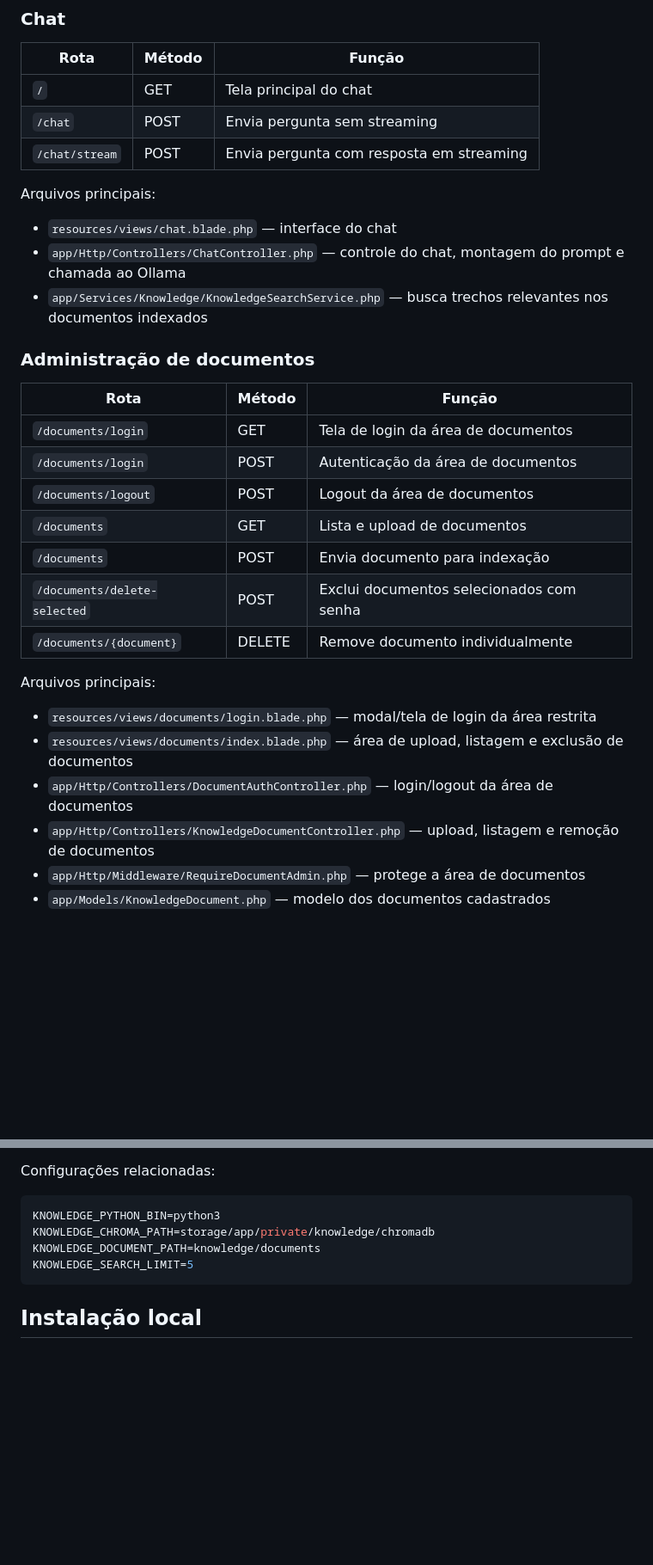
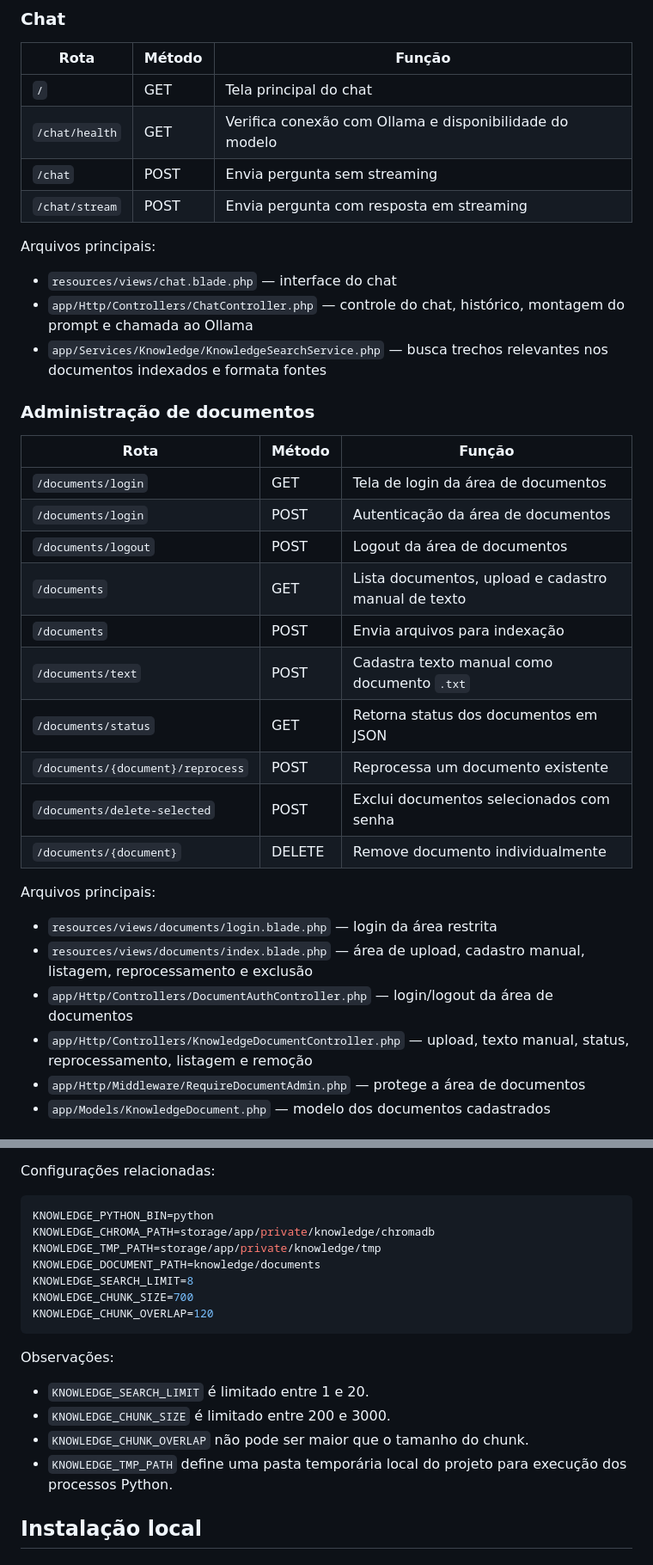
Before and after one commit to mds-matheusrferreira/chat-drsp, a Markdown page: README.md, 2 parts joined by grey strips. Shown at 86% size. Drawn GitHub-style; blank space fills up the shorter version.

````diff
--- a/README.md
+++ b/README.md
@@ -56,14 +59,15 @@ O sistema foi pensado para trabalhar com documentos recorrentes da área, inclus
 | Rota | Método | Função |
 | --- | --- | --- |
 | `/` | GET | Tela principal do chat |
+| `/chat/health` | GET | Verifica conexão com Ollama e disponibilidade do modelo |
 | `/chat` | POST | Envia pergunta sem streaming |
 | `/chat/stream` | POST | Envia pergunta com resposta em streaming |
 
 Arquivos principais:
 
 - `resources/views/chat.blade.php` — interface do chat
-- `app/Http/Controllers/ChatController.php` — controle do chat, montagem do prompt e chamada ao Ollama
-- `app/Services/Knowledge/KnowledgeSearchService.php` — busca trechos relevantes nos documentos indexados
+- `app/Http/Controllers/ChatController.php` — controle do chat, histórico, montagem do prompt e chamada ao Ollama
+- `app/Services/Knowledge/KnowledgeSearchService.php` — busca trechos relevantes nos documentos indexados e formata fontes
 
 ### Administração de documentos
 
@@ -72,17 +76,20 @@ Arquivos principais:
 | `/documents/login` | GET | Tela de login da área de documentos |
 | `/documents/login` | POST | Autenticação da área de documentos |
 | `/documents/logout` | POST | Logout da área de documentos |
-| `/documents` | GET | Lista e upload de documentos |
-| `/documents` | POST | Envia documento para indexação |
+| `/documents` | GET | Lista documentos, upload e cadastro manual de texto |
+| `/documents` | POST | Envia arquivos para indexação |
+| `/documents/text` | POST | Cadastra texto manual como documento `.txt` |
+| `/documents/status` | GET | Retorna status dos documentos em JSON |
+| `/documents/{document}/reprocess` | POST | Reprocessa um documento existente |
 | `/documents/delete-selected` | POST | Exclui documentos selecionados com senha |
 | `/documents/{document}` | DELETE | Remove documento individualmente |
 
 Arquivos principais:
 
-- `resources/views/documents/login.blade.php` — modal/tela de login da área restrita
-- `resources/views/documents/index.blade.php` — área de upload, listagem e exclusão de documentos
+- `resources/views/documents/login.blade.php` — login da área restrita
+- `resources/views/documents/index.blade.php` — área de upload, cadastro manual, listagem, reprocessamento e exclusão
 - `app/Http/Controllers/DocumentAuthController.php` — login/logout da área de documentos
-- `app/Http/Controllers/KnowledgeDocumentController.php` — upload, listagem e remoção de documentos
+- `app/Http/Controllers/KnowledgeDocumentController.php` — upload, texto manual, status, reprocessamento, listagem e remoção
 - `app/Http/Middleware/RequireDocumentAdmin.php` — protege a área de documentos
 - `app/Models/KnowledgeDocument.php` — modelo dos documentos cadastrados
 
@@ -255,11 +290,21 @@ Principais arquivos:
 Configurações relacionadas:
 
 ```env
-KNOWLEDGE_PYTHON_BIN=python3
+KNOWLEDGE_PYTHON_BIN=python
 KNOWLEDGE_CHROMA_PATH=storage/app/private/knowledge/chromadb
+KNOWLEDGE_TMP_PATH=storage/app/private/knowledge/tmp
 KNOWLEDGE_DOCUMENT_PATH=knowledge/documents
-KNOWLEDGE_SEARCH_LIMIT=5
+KNOWLEDGE_SEARCH_LIMIT=8
+KNOWLEDGE_CHUNK_SIZE=700
+KNOWLEDGE_CHUNK_OVERLAP=120
 ```
+
+Observações:
+
+- `KNOWLEDGE_SEARCH_LIMIT` é limitado entre 1 e 20.
+- `KNOWLEDGE_CHUNK_SIZE` é limitado entre 200 e 3000.
+- `KNOWLEDGE_CHUNK_OVERLAP` não pode ser maior que o tamanho do chunk.
+- `KNOWLEDGE_TMP_PATH` define uma pasta temporária local do projeto para execução dos processos Python.
 
 ## Instalação local
 
````
Also changed, not shown: other parts of README.md (+126 -52 lines).
